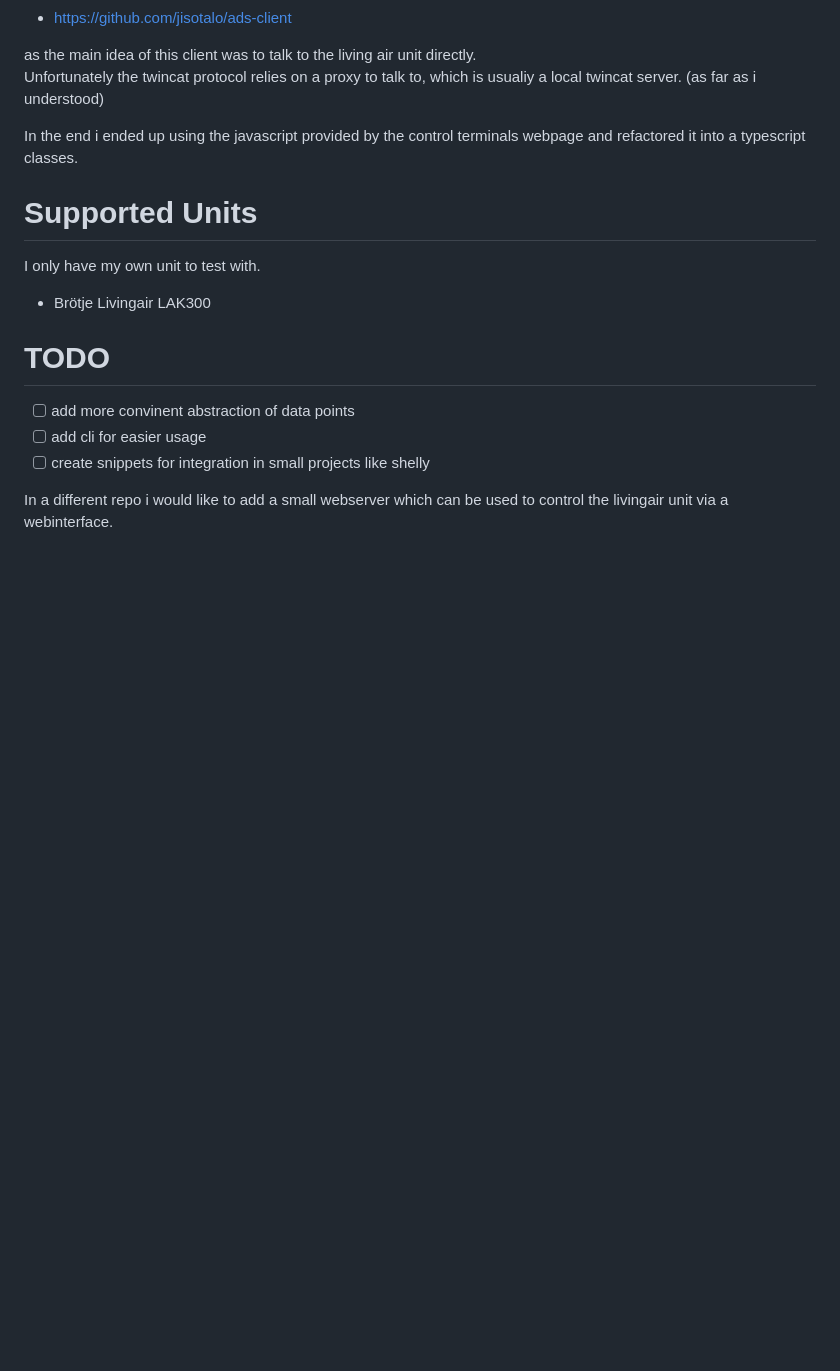
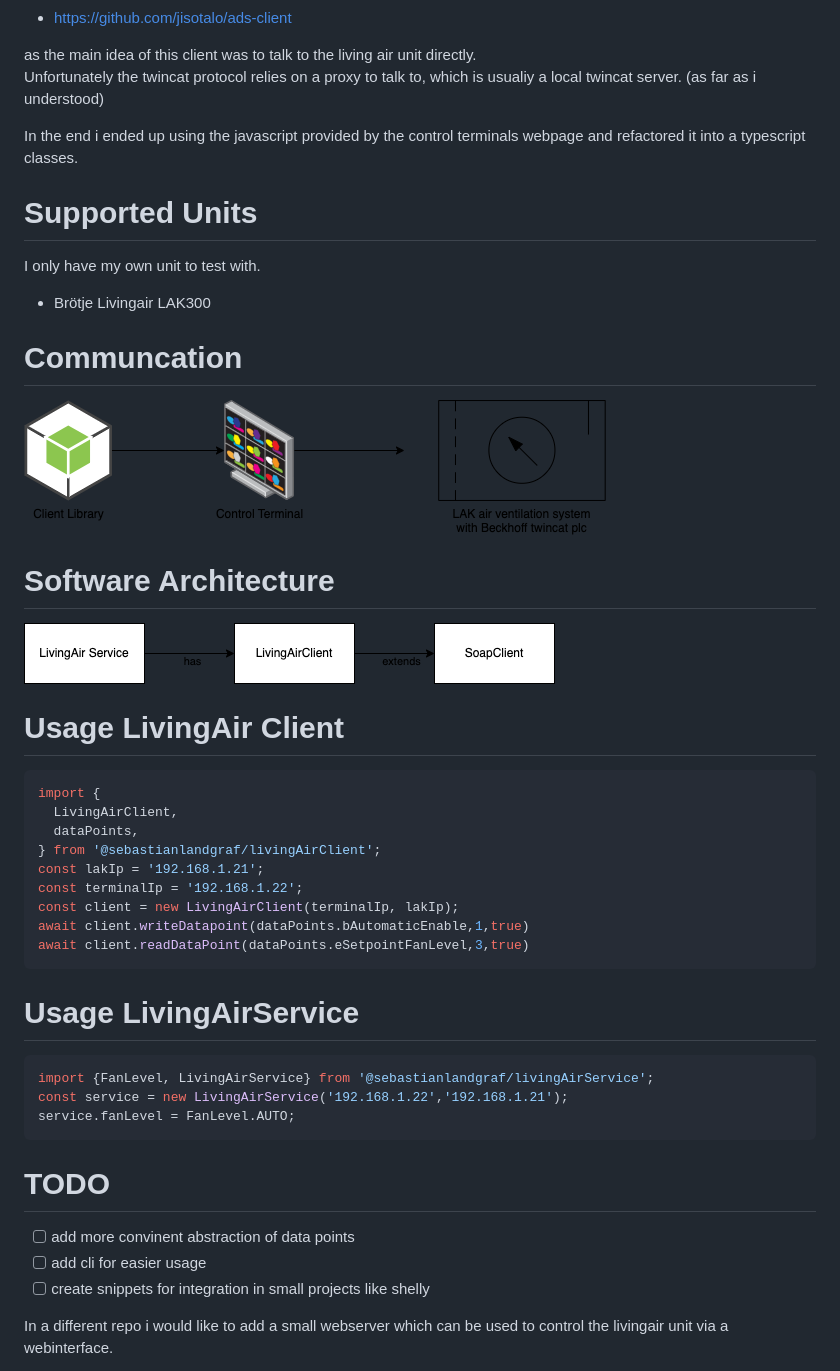
Before and after one commit to sebastianlandgraf/livingair, a Markdown page: README.md, the part around the change. Rendered like a GitHub page; pictures changed too: doc/arch-com.drawio.png (added), doc/arch-sw.drawio.png (added); blank space fills up the shorter version.

````diff
--- a/README.md
+++ b/README.md
@@ -13,9 +13,42 @@ Unfortunately the twincat protocol relies on a proxy to talk to, which is usuali
 
 In the end i ended up using the javascript provided by the control terminals webpage and refactored it into a typescript classes.
 
+
 # Supported Units
 I only have my own unit to test with.
 - Brötje Livingair LAK300
+
+
+# Communcation
+![image of the livingair unit](./doc/arch-com.drawio.png)
+
+
+# Software Architecture
+
+![image of the livingair unit](./doc/arch-sw.drawio.png)
+
+
+# Usage LivingAir Client
+```typescript
+import {
+  LivingAirClient,
+  dataPoints,
+} from '@sebastianlandgraf/livingAirClient';
+const lakIp = '192.168.1.21';
+const terminalIp = '192.168.1.22';
+const client = new LivingAirClient(terminalIp, lakIp);
+await client.writeDatapoint(dataPoints.bAutomaticEnable,1,true)
+await client.readDataPoint(dataPoints.eSetpointFanLevel,3,true)
+```
+
+# Usage LivingAirService
+```typescript
+import {FanLevel, LivingAirService} from '@sebastianlandgraf/livingAirService';
+const service = new LivingAirService('192.168.1.22','192.168.1.21');
+service.fanLevel = FanLevel.AUTO;
+```
+
+
 
 # TODO
 - [ ] add more convinent abstraction of data points
````
Also changed, not shown: 11 other files.
